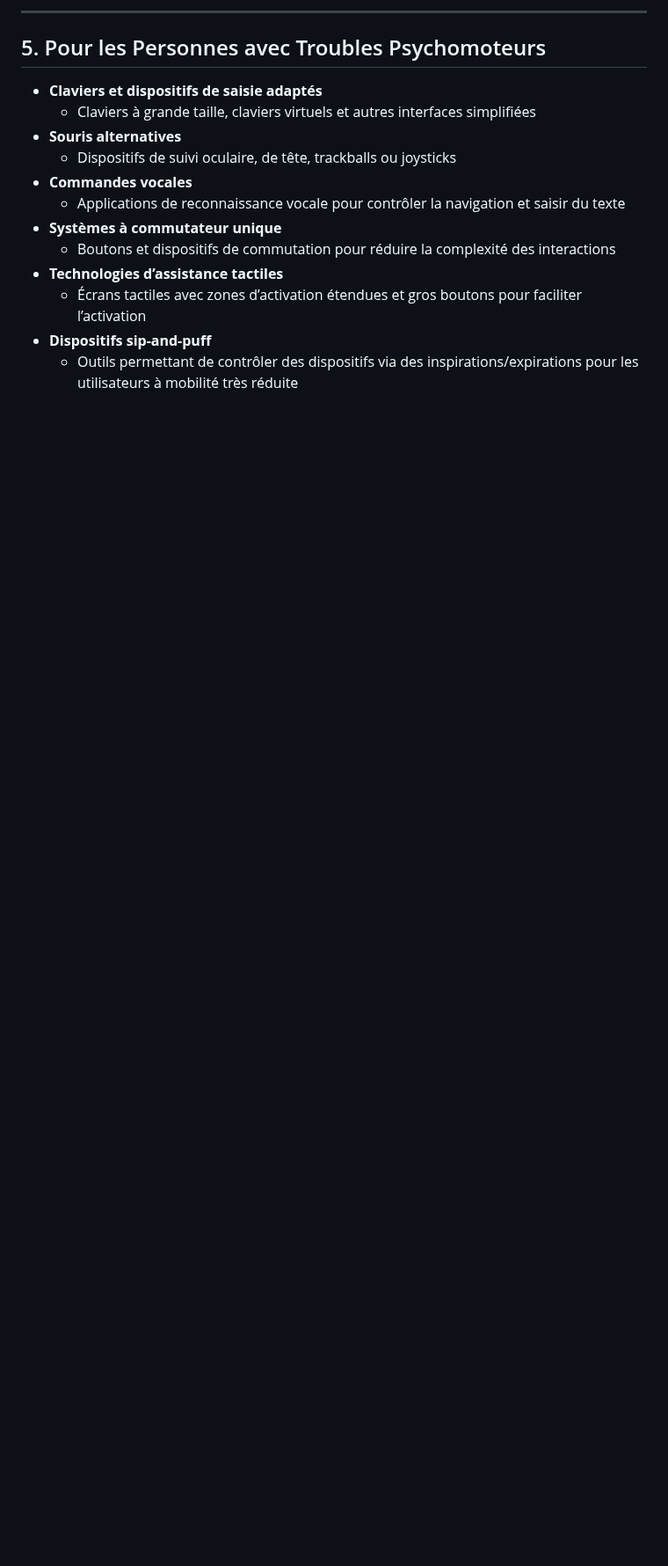
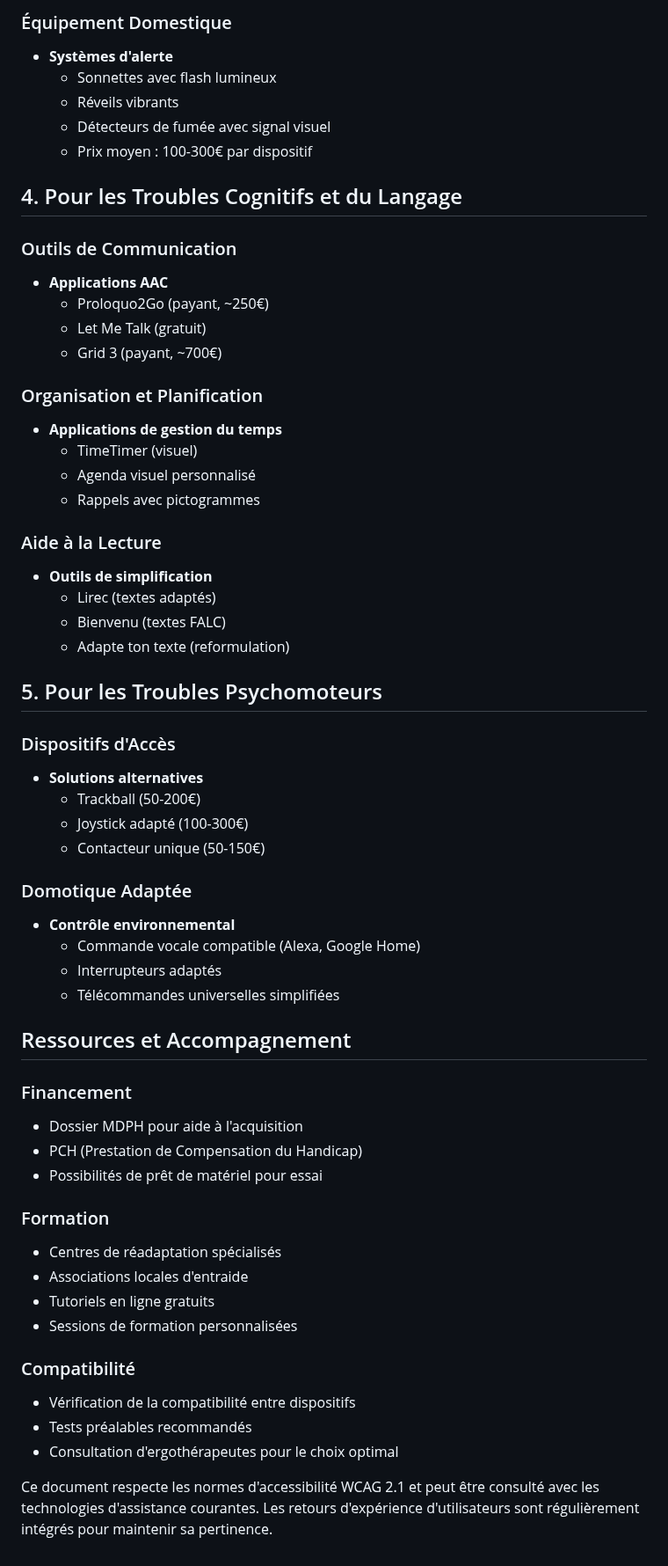
Before and after one commit to lareponse/badhat, a Markdown page: interview/assistive_technologies.md, the part around one of its changes. Shown at 88% size. Rendered like a GitHub page; blank space fills up the shorter version.

```diff
--- a/interview/assistive_technologies.md
+++ b/interview/assistive_technologies.md
@@ -58,16 +60,61 @@
 
----
+### Équipement Domestique
+- **Systèmes d'alerte**
+  - Sonnettes avec flash lumineux
+  - Réveils vibrants
+  - Détecteurs de fumée avec signal visuel
+  - Prix moyen : 100-300€ par dispositif
 
-## 5. Pour les Personnes avec Troubles Psychomoteurs
-- **Claviers et dispositifs de saisie adaptés**
-  - Claviers à grande taille, claviers virtuels et autres interfaces simplifiées
-- **Souris alternatives**
-  - Dispositifs de suivi oculaire, de tête, trackballs ou joysticks
-- **Commandes vocales**
-  - Applications de reconnaissance vocale pour contrôler la navigation et saisir du texte
-- **Systèmes à commutateur unique**
-  - Boutons et dispositifs de commutation pour réduire la complexité des interactions
-- **Technologies d’assistance tactiles**
-  - Écrans tactiles avec zones d’activation étendues et gros boutons pour faciliter l’activation
-- **Dispositifs sip-and-puff**
-  - Outils permettant de contrôler des dispositifs via des inspirations/expirations pour les utilisateurs à mobilité très réduite
+## 4. Pour les Troubles Cognitifs et du Langage
+
+### Outils de Communication
+- **Applications AAC**
+  - Proloquo2Go (payant, ~250€)
+  - Let Me Talk (gratuit)
+  - Grid 3 (payant, ~700€)
+
+### Organisation et Planification
+- **Applications de gestion du temps**
+  - TimeTimer (visuel)
+  - Agenda visuel personnalisé
+  - Rappels avec pictogrammes
+
+### Aide à la Lecture
+- **Outils de simplification**
+  - Lirec (textes adaptés)
+  - Bienvenu (textes FALC)
+  - Adapte ton texte (reformulation)
+
+## 5. Pour les Troubles Psychomoteurs
+
+### Dispositifs d'Accès
+- **Solutions alternatives**
+  - Trackball (50-200€)
+  - Joystick adapté (100-300€)
+  - Contacteur unique (50-150€)
+
+### Domotique Adaptée
+- **Contrôle environnemental**
+  - Commande vocale compatible (Alexa, Google Home)
+  - Interrupteurs adaptés
+  - Télécommandes universelles simplifiées
+
+## Ressources et Accompagnement
+
+### Financement
+- Dossier MDPH pour aide à l'acquisition
+- PCH (Prestation de Compensation du Handicap)
+- Possibilités de prêt de matériel pour essai
+
+### Formation
+- Centres de réadaptation spécialisés
+- Associations locales d'entraide
+- Tutoriels en ligne gratuits
+- Sessions de formation personnalisées
+
+### Compatibilité
+- Vérification de la compatibilité entre dispositifs
+- Tests préalables recommandés
+- Consultation d'ergothérapeutes pour le choix optimal
+
+Ce document respecte les normes d'accessibilité WCAG 2.1 et peut être consulté avec les technologies d'assistance courantes. Les retours d'expérience d'utilisateurs sont régulièrement intégrés pour maintenir sa pertinence.
```
Also changed, not shown: other parts of interview/assistive_technologies.md (+47 -45 lines).
